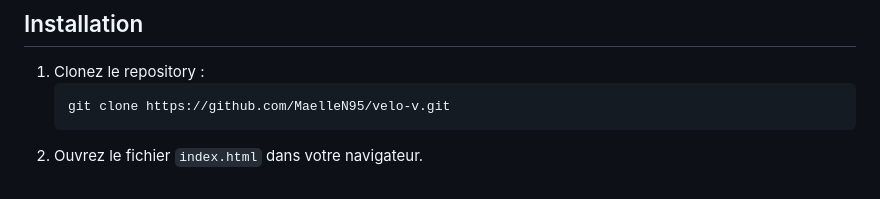
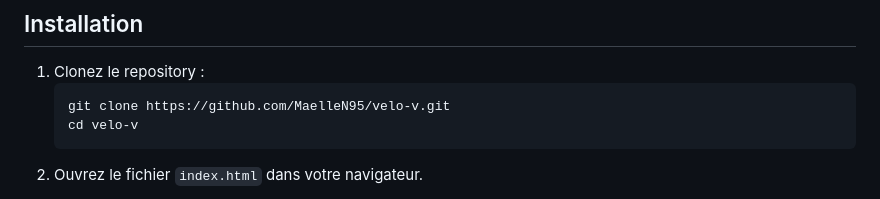
Before and after one commit to MaelleN95/velo-v, a Markdown page: README.md, the part around the change. GitHub-like rendering.

````diff
--- a/README.md
+++ b/README.md
@@ -30,6 +30,7 @@ L'application permet d'afficher des stations de vélos sur une carte, de consult
 1. Clonez le repository :
    ```bash
    git clone https://github.com/MaelleN95/velo-v.git
+   cd velo-v
 2. Ouvrez le fichier `index.html` dans votre navigateur.
 
 Aucune dépendance supplémentaire n'est requise pour ce projet, il peut être exécuté directement dans un navigateur.
````
